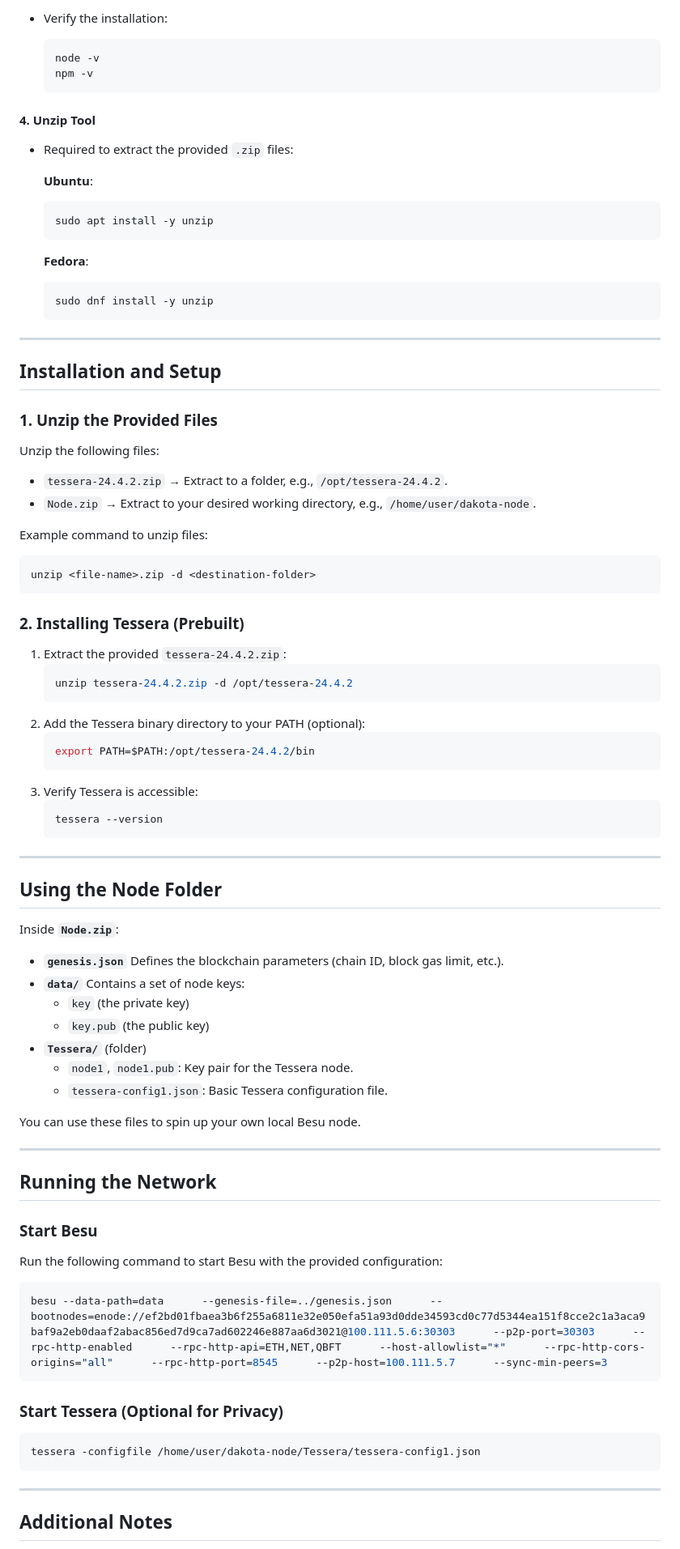
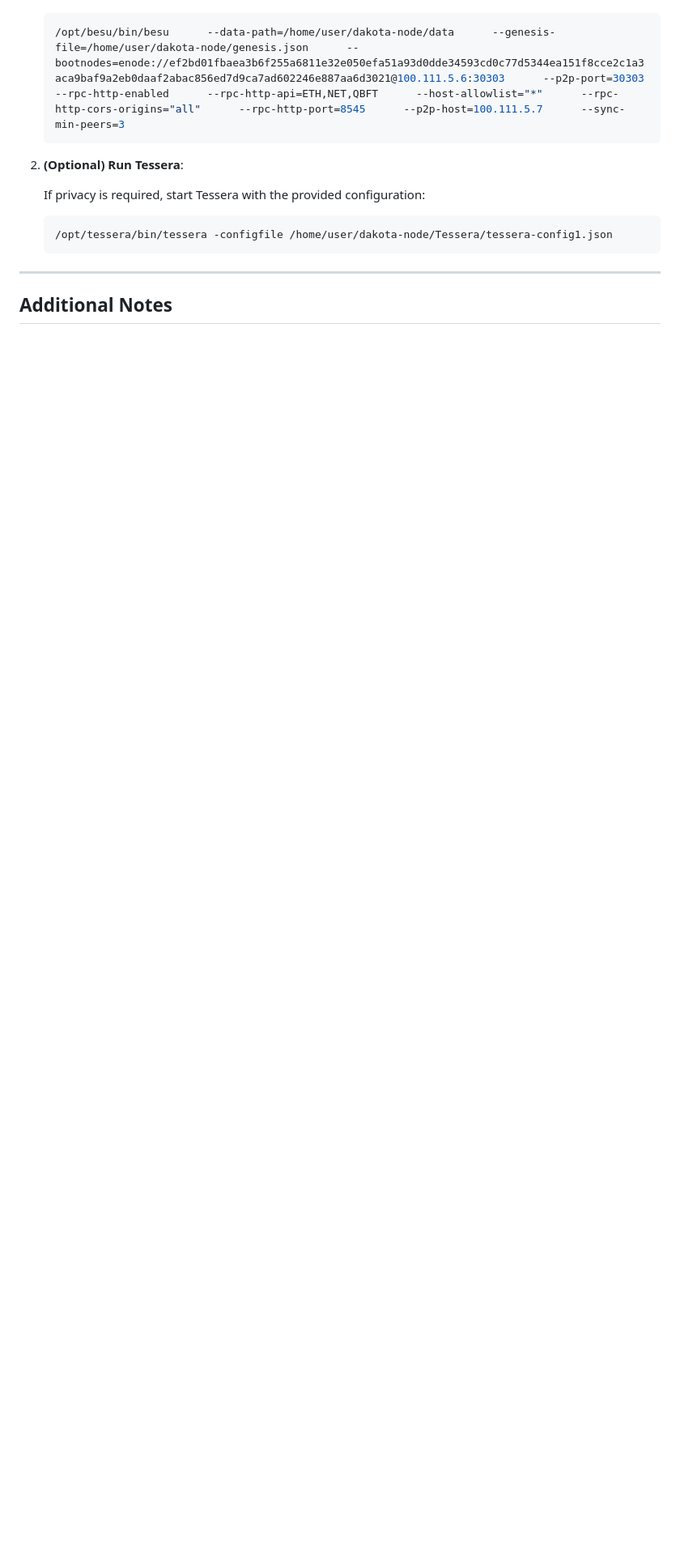
Before and after one commit to cryft-labs/dakota-network, a Markdown page: README.md, the part around the change printed below. Shown: that part at 81% size. Rendered like a GitHub page; blank space fills up the shorter version.

````diff
--- a/README.md
+++ b/README.md
@@ -133,88 +113,14 @@ Before proceeding, ensure that the following packages are installed on your syst
-- Verify the installation:
-  ```bash
-  node -v
-  npm -v
-  ```
-
-#### 4. **Unzip Tool**
-
-- Required to extract the provided `.zip` files:
-
-  **Ubuntu**:
-  ```bash
-  sudo apt install -y unzip
-  ```
-  **Fedora**:
-  ```bash
-  sudo dnf install -y unzip
-  ```
-
----
-
-## Installation and Setup
-
-### 1. Unzip the Provided Files
-
-Unzip the following files:
-
-- `tessera-24.4.2.zip` → Extract to a folder, e.g., `/opt/tessera-24.4.2`.
-- `Node.zip` → Extract to your desired working directory, e.g., `/home/user/dakota-node`.
-
-Example command to unzip files:
-```bash
-unzip <file-name>.zip -d <destination-folder>
-```
-
-### 2. Installing Tessera (Prebuilt)
-
-1. Extract the provided `tessera-24.4.2.zip`:
    ```bash
-   unzip tessera-24.4.2.zip -d /opt/tessera-24.4.2
-   ```
-2. Add the Tessera binary directory to your PATH (optional):
-   ```bash
-   export PATH=$PATH:/opt/tessera-24.4.2/bin
-   ```
-3. Verify Tessera is accessible:
-   ```bash
-   tessera --version
+   /opt/besu/bin/besu      --data-path=/home/user/dakota-node/data      --genesis-file=/home/user/dakota-node/genesis.json      --bootnodes=enode://ef2bd01fbaea3b6f255a6811e32e050efa51a93d0dde34593cd0c77d5344ea151f8cce2c1a3aca9baf9a2eb0daaf2abac856ed7d9ca7ad602246e887aa6d3021@100.111.5.6:30303      --p2p-port=30303      --rpc-http-enabled      --rpc-http-api=ETH,NET,QBFT      --host-allowlist="*"      --rpc-http-cors-origins="all"      --rpc-http-port=8545      --p2p-host=100.111.5.7      --sync-min-peers=3
    ```
 
----
+2. **(Optional) Run Tessera**:
 
-## Using the Node Folder
+   If privacy is required, start Tessera with the provided configuration:
 
-Inside **`Node.zip`**:
-
-- **`genesis.json`**
-  Defines the blockchain parameters (chain ID, block gas limit, etc.).
-- **`data/`**
-  Contains a set of node keys:
-  - `key` (the private key)
-  - `key.pub` (the public key)
-- **`Tessera/`** (folder)
-  - `node1`, `node1.pub`: Key pair for the Tessera node.
-  - `tessera-config1.json`: Basic Tessera configuration file.
-
-You can use these files to spin up your own local Besu node.
-
----
-
-## Running the Network
-
-### Start Besu
-
-Run the following command to start Besu with the provided configuration:
-
-```bash
-besu --data-path=data      --genesis-file=../genesis.json      --bootnodes=enode://ef2bd01fbaea3b6f255a6811e32e050efa51a93d0dde34593cd0c77d5344ea151f8cce2c1a3aca9baf9a2eb0daaf2abac856ed7d9ca7ad602246e887aa6d3021@100.111.5.6:30303      --p2p-port=30303      --rpc-http-enabled      --rpc-http-api=ETH,NET,QBFT      --host-allowlist="*"      --rpc-http-cors-origins="all"      --rpc-http-port=8545      --p2p-host=100.111.5.7      --sync-min-peers=3
-```
-
-### Start Tessera (Optional for Privacy)
-
-```bash
-tessera -configfile /home/user/dakota-node/Tessera/tessera-config1.json
-```
+   ```bash
+   /opt/tessera/bin/tessera -configfile /home/user/dakota-node/Tessera/tessera-config1.json
+   ```
 
 ---
 
````
Also changed, not shown: other parts of README.md (+84 -108 lines).
